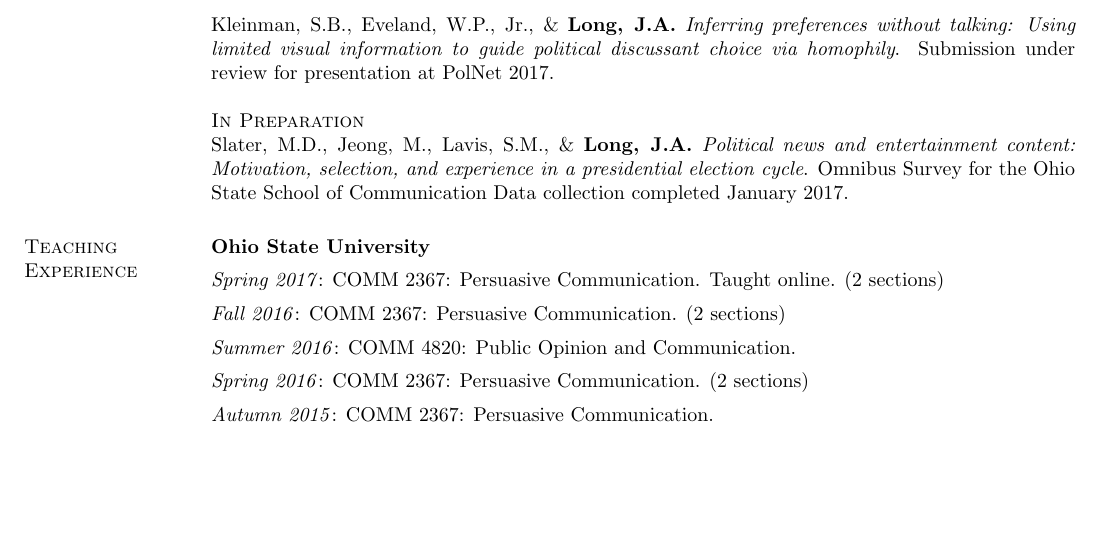
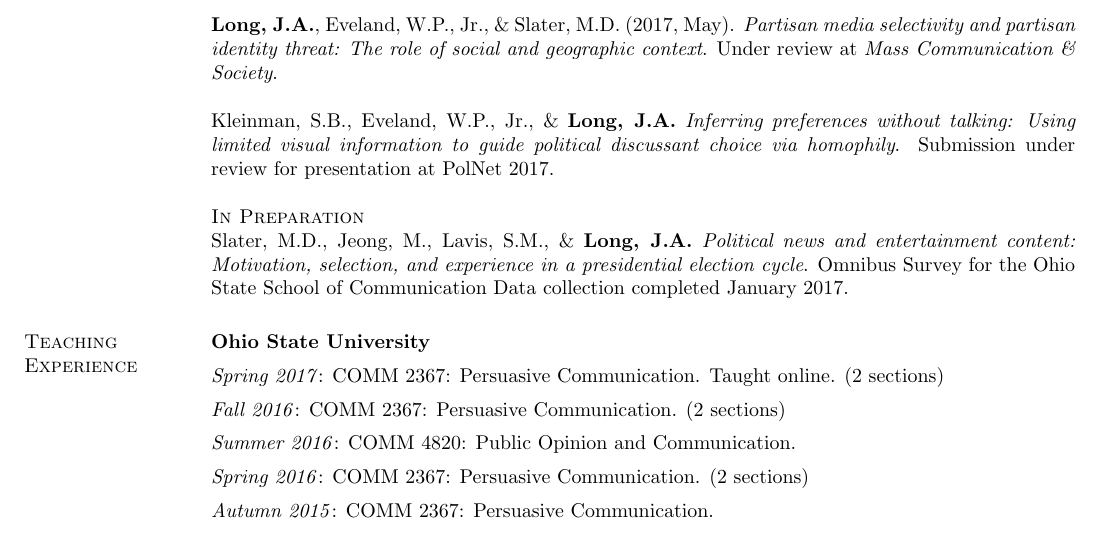
Before and after one commit to jacob-long/cv, a LaTeX CV (cvinprogress.tex): part of page 2 of 2, cut at the place of the change, the shorter picture padded with empty space. Compiled offline with pdfLaTeX.

Commit message:
Add MCAS submission

```diff
--- a/cvinprogress.tex
+++ b/cvinprogress.tex
@@ -176,6 +176,8 @@ Cambridge Scholarship (Rhodes College), 2010-14.
 
 \textbf{Long, J.A.} \emph{Can a balanced political media diet depolarize a partisan public? The competing effects of partisan and nonpartisan sources}. Manuscript under review at \emph{Political Behavior}.
 
+{\bf Long, J.A.}, Eveland, W.P., Jr., \& Slater, M.D. (2017, May). \emph{Partisan media selectivity and partisan identity threat: The role of social and geographic context}. Under review at \emph{Mass Communication \& Society}.
+
 Kleinman, S.B., Eveland, W.P., Jr., \& \textbf{Long, J.A.} \emph{Inferring preferences without talking: Using limited visual information to guide political discussant choice via homophily}. Submission under review for presentation at PolNet 2017.
 
 {\sc In Preparation}\\
```
